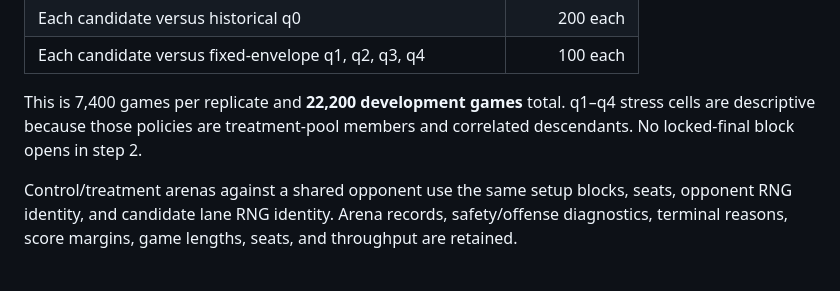
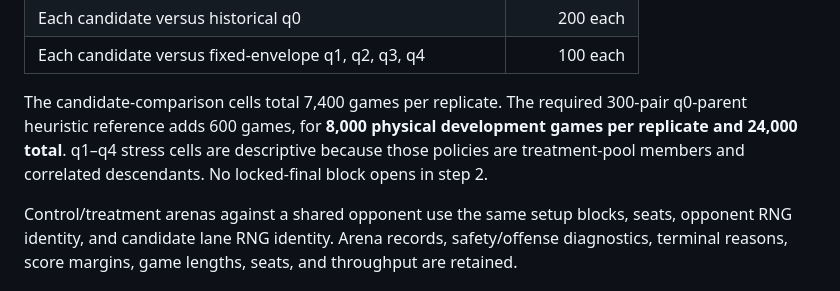
Before and after one commit to jamesrp/agent-avenue-ai, a Markdown page: research/cycles/M7_POPULATION_REPLAY_V1.md, the part around the change. Drawn GitHub-style.

```diff
--- a/research/cycles/M7_POPULATION_REPLAY_V1.md
+++ b/research/cycles/M7_POPULATION_REPLAY_V1.md
@@ -127,9 +127,10 @@ Per replicate:
 | Each candidate versus historical q0 | 200 each |
 | Each candidate versus fixed-envelope q1, q2, q3, q4 | 100 each |
 
-This is 7,400 games per replicate and **22,200 development games** total. q1–q4 stress cells are
-descriptive because those policies are treatment-pool members and correlated descendants. No
-locked-final block opens in step 2.
+The candidate-comparison cells total 7,400 games per replicate. The required 300-pair q0-parent
+heuristic reference adds 600 games, for **8,000 physical development games per replicate and 24,000
+total**. q1–q4 stress cells are descriptive because those policies are treatment-pool members and
+correlated descendants. No locked-final block opens in step 2.
 
 Control/treatment arenas against a shared opponent use the same setup blocks, seats, opponent RNG
 identity, and candidate lane RNG identity. Arena records, safety/offense diagnostics, terminal
```
Also changed, not shown: research/cycles/M7_STRONGER_POLICY_PROGRESS.md (+6 -1 lines).
